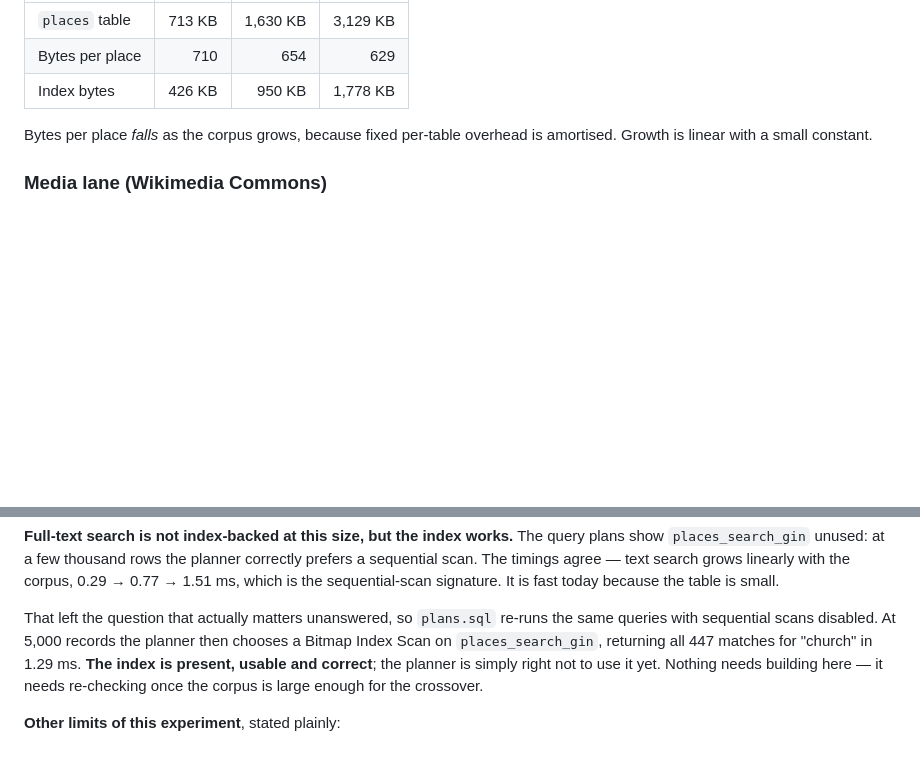
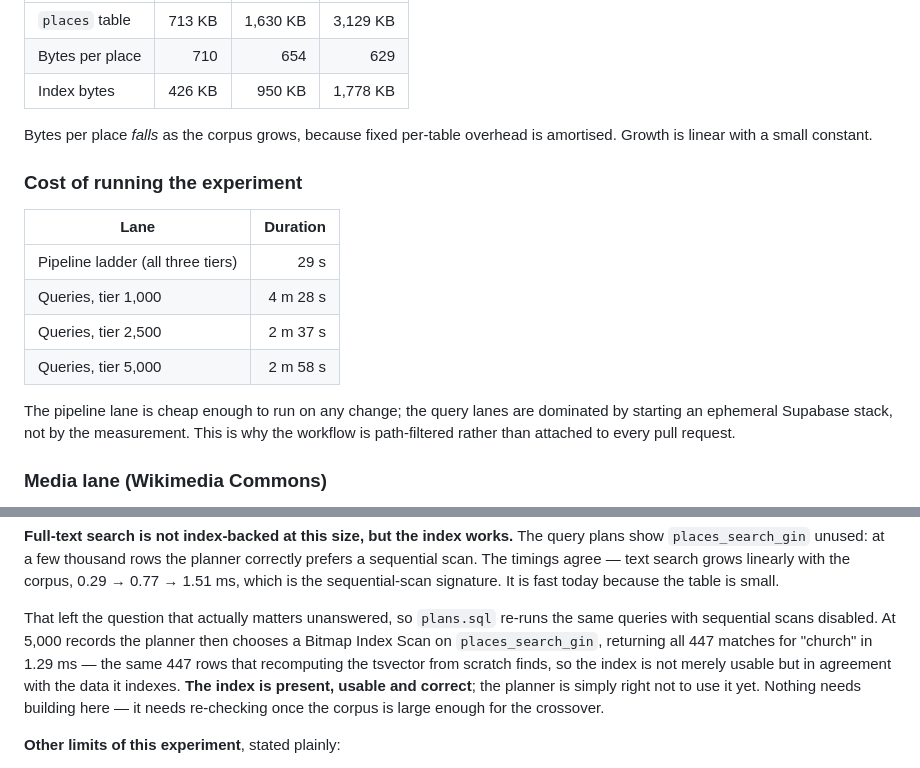
Before and after one commit to hourwise/Whilom, a Markdown page: docs/SCALE.md, 2 parts joined by grey strips. Drawn GitHub-style; blank space fills up the shorter version.

Commit message:
docs(scale): record experiment cost and the index equivalence result
The forced-plan index scan returns 447 rows for "church", the same count that
recomputing the tsvector from scratch finds, so places_search_gin agrees with
the data it indexes rather than merely being reachable.

Adds CI durations. The pipeline ladder is 29 seconds for all three tiers; the
query lanes are two to four minutes each and dominated by starting an ephemeral
Supabase stack rather than by the measurement, which is the reason the workflow
is path-filtered instead of attached to every pull request.

Co-Authored-By: Claude Opus 5 <noreply@anthropic.com>
Claude-Session: https://claude.ai/code/session_01X8nRVhPNKrXHowUVmAGKko

```diff
--- a/docs/SCALE.md
+++ b/docs/SCALE.md
@@ -163,6 +163,19 @@ Against a 300 ms gate, the worst reading is 1.57 ms. **G6 passes with roughly
 Bytes per place *falls* as the corpus grows, because fixed per-table overhead is
 amortised. Growth is linear with a small constant.
 
+### Cost of running the experiment
+
+| Lane | Duration |
+| --- | ---: |
+| Pipeline ladder (all three tiers) | 29 s |
+| Queries, tier 1,000 | 4 m 28 s |
+| Queries, tier 2,500 | 2 m 37 s |
+| Queries, tier 5,000 | 2 m 58 s |
+
+The pipeline lane is cheap enough to run on any change; the query lanes are
+dominated by starting an ephemeral Supabase stack, not by the measurement. This
+is why the workflow is path-filtered rather than attached to every pull request.
+
 ### Media lane (Wikimedia Commons)
 
 A bounded live probe over eight real Yorkshire categories, 64 files. Two runs
@@ -263,8 +276,10 @@ signature. It is fast today because the table is small.
 That left the question that actually matters unanswered, so `plans.sql` re-runs
 the same queries with sequential scans disabled. At 5,000 records the planner
 then chooses a Bitmap Index Scan on `places_search_gin`, returning all 447
-matches for "church" in 1.29 ms. **The index is present, usable and correct**;
-the planner is simply right not to use it yet. Nothing needs building here — it
+matches for "church" in 1.29 ms — the same 447 rows that recomputing the
+tsvector from scratch finds, so the index is not merely usable but in agreement
+with the data it indexes. **The index is present, usable and correct**; the
+planner is simply right not to use it yet. Nothing needs building here — it
 needs re-checking once the corpus is large enough for the crossover.
 
 **Other limits of this experiment**, stated plainly:
```
